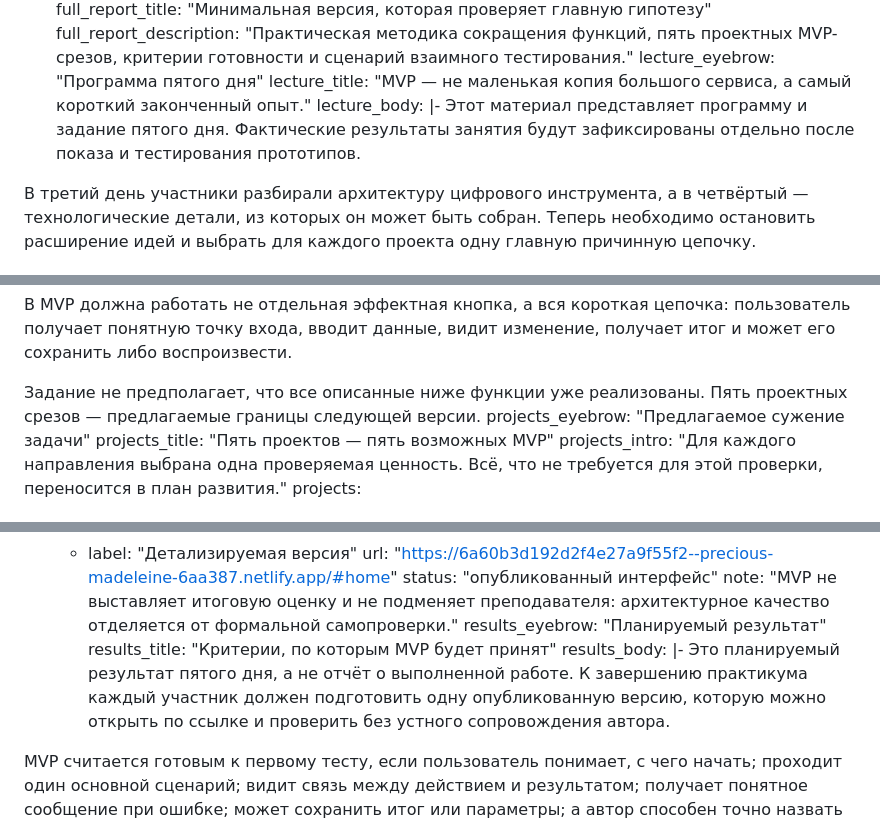
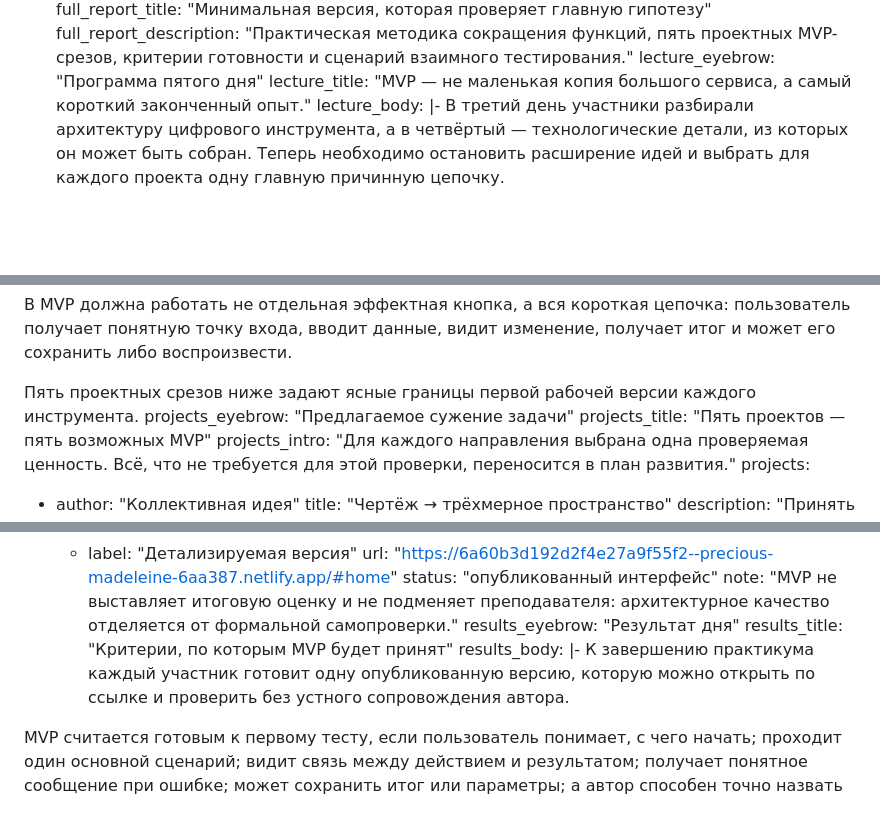
Before and after one commit to arhimike/domo-architoys-summer-school, a Markdown page: src/days/day-05.md, 3 parts joined by grey strips. Drawn GitHub-style; blank space fills up the shorter version.

Commit message:
Уточнить материалы пятого дня

```diff
--- a/src/days/day-05.md
+++ b/src/days/day-05.md
@@ -29,8 +29,6 @@ full_report_description: "Практическая методика сокращ
 lecture_eyebrow: "Программа пятого дня"
 lecture_title: "MVP — не маленькая копия большого сервиса, а самый короткий законченный опыт."
 lecture_body: |-
-  Этот материал представляет программу и задание пятого дня. Фактические результаты занятия будут зафиксированы отдельно после показа и тестирования прототипов.
-
   В третий день участники разбирали архитектуру цифрового инструмента, а в четвёртый — технологические детали, из которых он может быть собран. Теперь необходимо остановить расширение идей и выбрать для каждого проекта одну главную причинную цепочку.
 
   В рамках школы **MVP** — это минимальная версия инструмента, с которой другой человек уже может самостоятельно пройти путь от исходных данных до осмысленного результата. Она не обязана содержать все задуманные режимы, сложный искусственный интеллект или профессиональный экспорт. Но её основная функция должна действительно работать, а не только присутствовать в интерфейсе.
@@ -49,7 +47,7 @@ discussion_body: |-
 
   В MVP должна работать не отдельная эффектная кнопка, а вся короткая цепочка: пользователь получает понятную точку входа, вводит данные, видит изменение, получает итог и может его сохранить либо воспроизвести.
 
-  Задание не предполагает, что все описанные ниже функции уже реализованы. Пять проектных срезов — предлагаемые границы следующей версии.
+  Пять проектных срезов ниже задают ясные границы первой рабочей версии каждого инструмента.
 projects_eyebrow: "Предлагаемое сужение задачи"
 projects_title: "Пять проектов — пять возможных MVP"
 projects_intro: "Для каждого направления выбрана одна проверяемая ценность. Всё, что не требуется для этой проверки, переносится в план развития."
@@ -87,10 +85,10 @@ projects:
         url: "https://6a60b3d192d2f4e27a9f55f2--precious-madeleine-6aa387.netlify.app/#home"
         status: "опубликованный интерфейс"
     note: "MVP не выставляет итоговую оценку и не подменяет преподавателя: архитектурное качество отделяется от формальной самопроверки."
-results_eyebrow: "Планируемый результат"
+results_eyebrow: "Результат дня"
 results_title: "Критерии, по которым MVP будет принят"
 results_body: |-
-  Это планируемый результат пятого дня, а не отчёт о выполненной работе. К завершению практикума каждый участник должен подготовить одну опубликованную версию, которую можно открыть по ссылке и проверить без устного сопровождения автора.
+  К завершению практикума каждый участник готовит одну опубликованную версию, которую можно открыть по ссылке и проверить без устного сопровождения автора.
 
   MVP считается готовым к первому тесту, если пользователь понимает, с чего начать; проходит один основной сценарий; видит связь между действием и результатом; получает понятное сообщение при ошибке; может сохранить итог или параметры; а автор способен точно назвать функции, которые сознательно не вошли в эту версию.
 outcomes:
```
